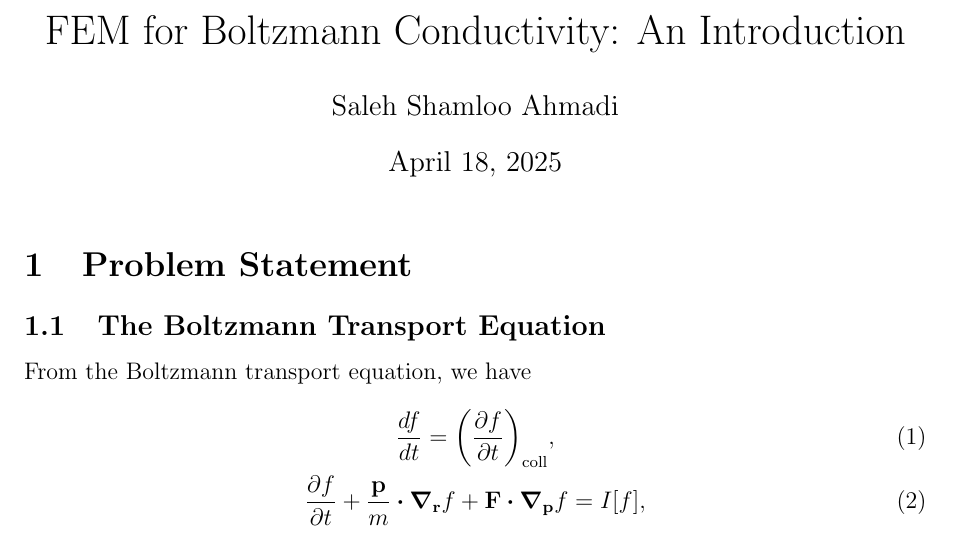
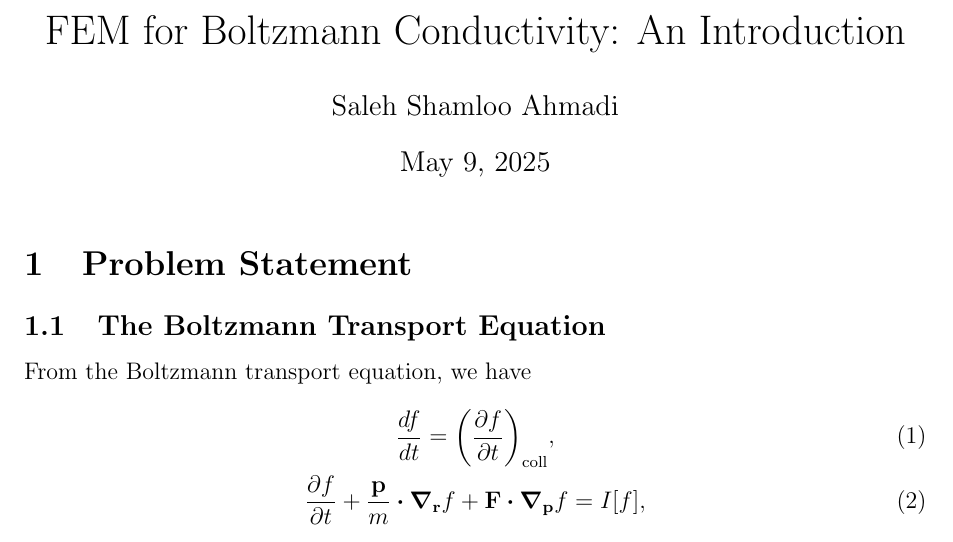
Before and after one commit to slhshamloo/boltzmann-conductivity, a LaTeX document (introduction/document/FEM_boltzmann_conductivity_introduction.tex): part of page 1 of 15, cut so that both start at the same text. Compiled offline with pdfLaTeX.

Commit message:
Update document date

```diff
--- a/introduction/document/FEM_boltzmann_conductivity_introduction.tex
+++ b/introduction/document/FEM_boltzmann_conductivity_introduction.tex
@@ -11,7 +11,7 @@
 
 \title{FEM for Boltzmann Conductivity: An Introduction}
 \author{Saleh Shamloo Ahmadi}
-\date{April 18, 2025}
+\date{May 9, 2025}
 
 \begin{document}
 \maketitle
```
